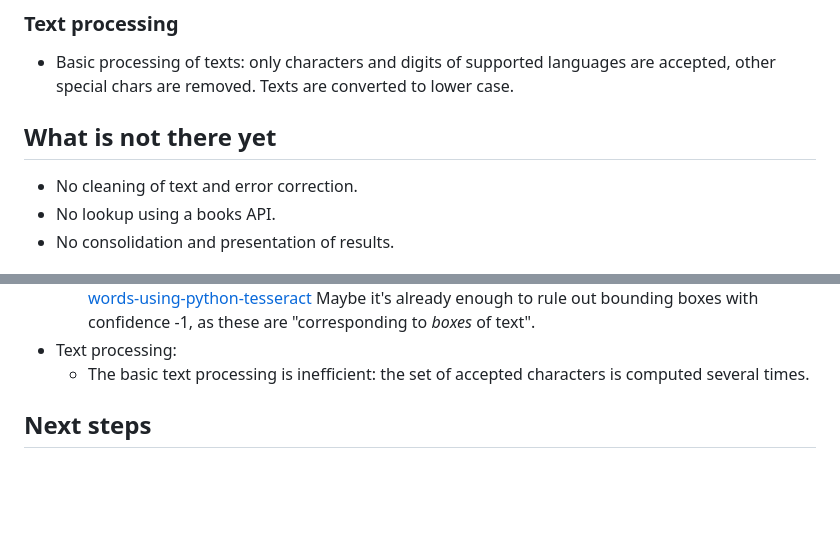
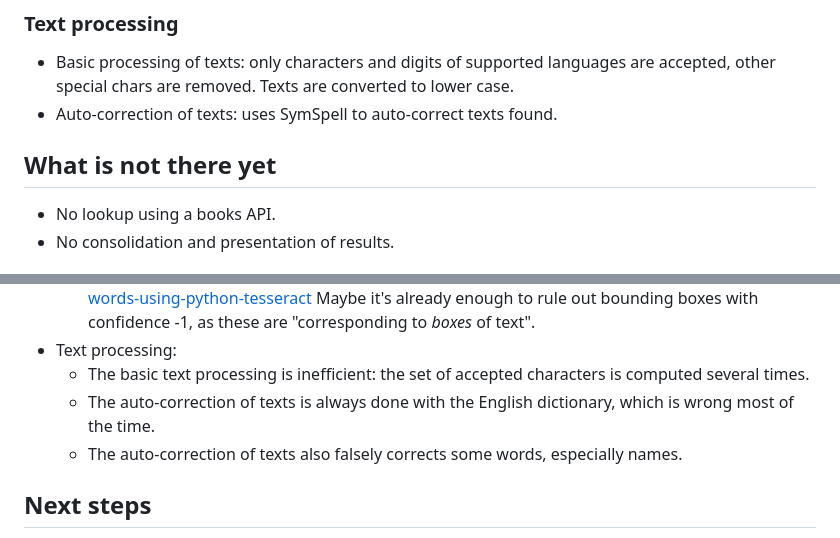
Before and after one commit to rauricus/Bookfinder, a Markdown page: README.md, 2 parts joined by grey strips. Rendered like a GitHub page; blank space fills up the shorter version.

Commit message:
Updated to reflect current state.

```diff
--- a/README.md
+++ b/README.md
@@ -19,9 +19,9 @@ The script first detects images of book spines in a photo (or a video stream). I
 * The text in the text area images is extracted using Tesseract.
 ### Text processing
 * Basic processing of texts: only characters and digits of supported languages are accepted, other special chars are removed. Texts are converted to lower case.
+* Auto-correction of texts: uses SymSpell to auto-correct texts found.
 
 ## What is not there yet
-* No cleaning of text and error correction.
 * No lookup using a books API.
 * No consolidation and presentation of results.
 
@@ -39,6 +39,8 @@ The script first detects images of book spines in a photo (or a video stream). I
     Maybe it's already enough to rule out bounding boxes with confidence -1, as these are "corresponding to _boxes_ of text".
 * Text processing:
     * The basic text processing is inefficient: the set of accepted characters is computed several times.
+    * The auto-correction of texts is always done with the English dictionary, which is wrong most of the time.
+    * The auto-correction of texts also falsely corrects some words, especially names.
 
 ## Next steps
 * Clean text, correct errors, maybe detect words.
```
